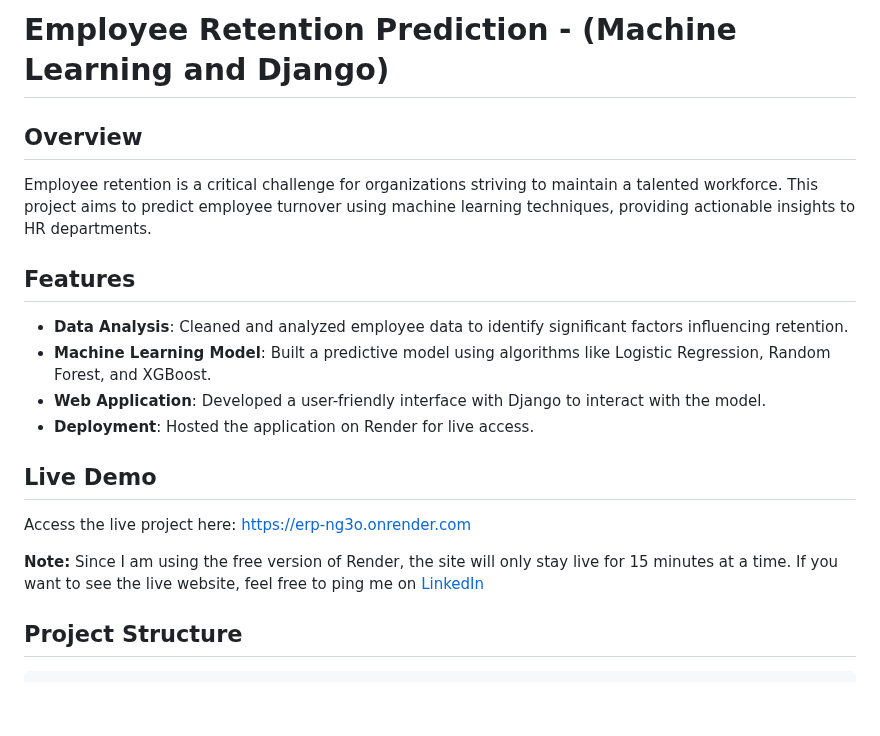
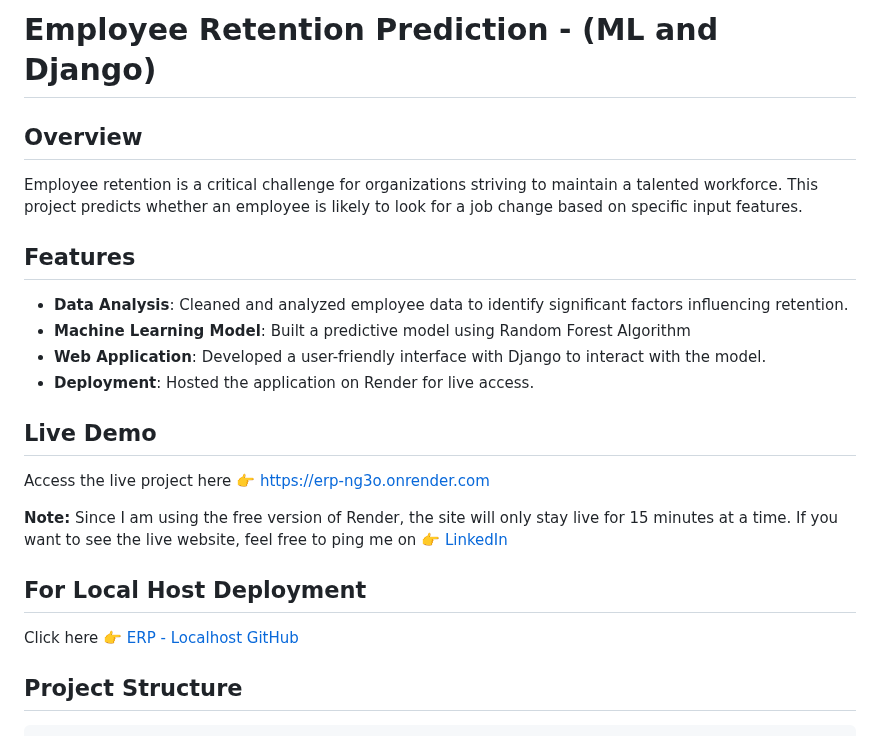
Before and after one commit to shreyashnarvekar/LIVE-Employee-Retention-Prediction---ML-and-Django-on-Render, a Markdown page: README.md, the part around one of its changes. GitHub-like rendering; blank space fills up the shorter version.

````diff
--- a/README.md
+++ b/README.md
@@ -1,17 +1,20 @@
-# Employee Retention Prediction - (Machine Learning and Django)
+# Employee Retention Prediction - (ML and Django)
 
 ## Overview
-Employee retention is a critical challenge for organizations striving to maintain a talented workforce. This project aims to predict employee turnover using machine learning techniques, providing actionable insights to HR departments.
+Employee retention is a critical challenge for organizations striving to maintain a talented workforce. This project predicts whether an employee is likely to look for a job change based on specific input features.
 ## Features
 - **Data Analysis**: Cleaned and analyzed employee data to identify significant factors influencing retention.
-- **Machine Learning Model**: Built a predictive model using algorithms like Logistic Regression, Random Forest, and XGBoost.
+- **Machine Learning Model**: Built a predictive model using Random Forest Algorithm
 - **Web Application**: Developed a user-friendly interface with Django to interact with the model.
 - **Deployment**: Hosted the application on Render for live access.
 
 ## Live Demo
-Access the live project here: [https://erp-ng3o.onrender.com](https://erp-ng3o.onrender.com)
+Access the live project here 👉 [https://erp-ng3o.onrender.com](https://erp-ng3o.onrender.com)
 
-**Note:** Since I am using the free version of Render, the site will only stay live for 15 minutes at a time. If you want to see the live website, feel free to ping me on [LinkedIn](https://www.linkedin.com/in/shreyashnarvekar)
+**Note:** Since I am using the free version of Render, the site will only stay live for 15 minutes at a time. If you want to see the live website, feel free to ping me on 👉 [LinkedIn](https://www.linkedin.com/in/shreyashnarvekar)
+
+## For Local Host Deployment
+Click here 👉 [ERP - Localhost GitHub](https://github.com/shreyashnarvekar/Employee-Retention-Prediction---ML-and-Django.git)
 
 ## Project Structure
 ```
````
Also changed, not shown: other parts of README.md (+1 -1 lines).
